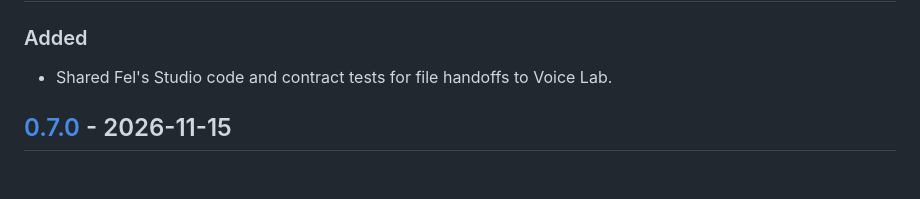
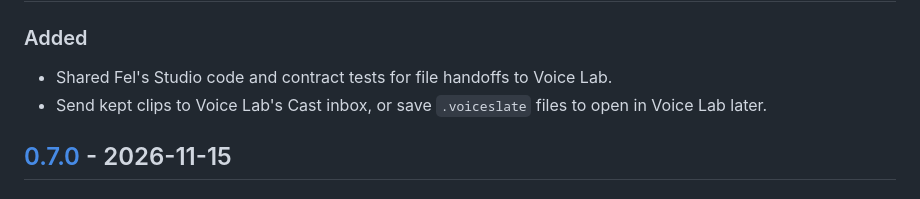
Before and after one commit to Fel101/fels-voice-slate, a Markdown page: CHANGELOG.md, the part around the change. Drawn GitHub-style.

```diff
--- a/CHANGELOG.md
+++ b/CHANGELOG.md
@@ -8,6 +8,7 @@ the project uses [Semantic Versioning](https://semver.org/).
 ### Added
 
 - Shared Fel's Studio code and contract tests for file handoffs to Voice Lab.
+- Send kept clips to Voice Lab's Cast inbox, or save `.voiceslate` files to open in Voice Lab later.
 
 ## [0.7.0] - 2026-11-15
 
```
Also changed, not shown: docs/architecture.md (+5 -0 lines), docs/user-guide.md (+19 -1 lines), docs/images/handoff.png (added), 15 other files.
